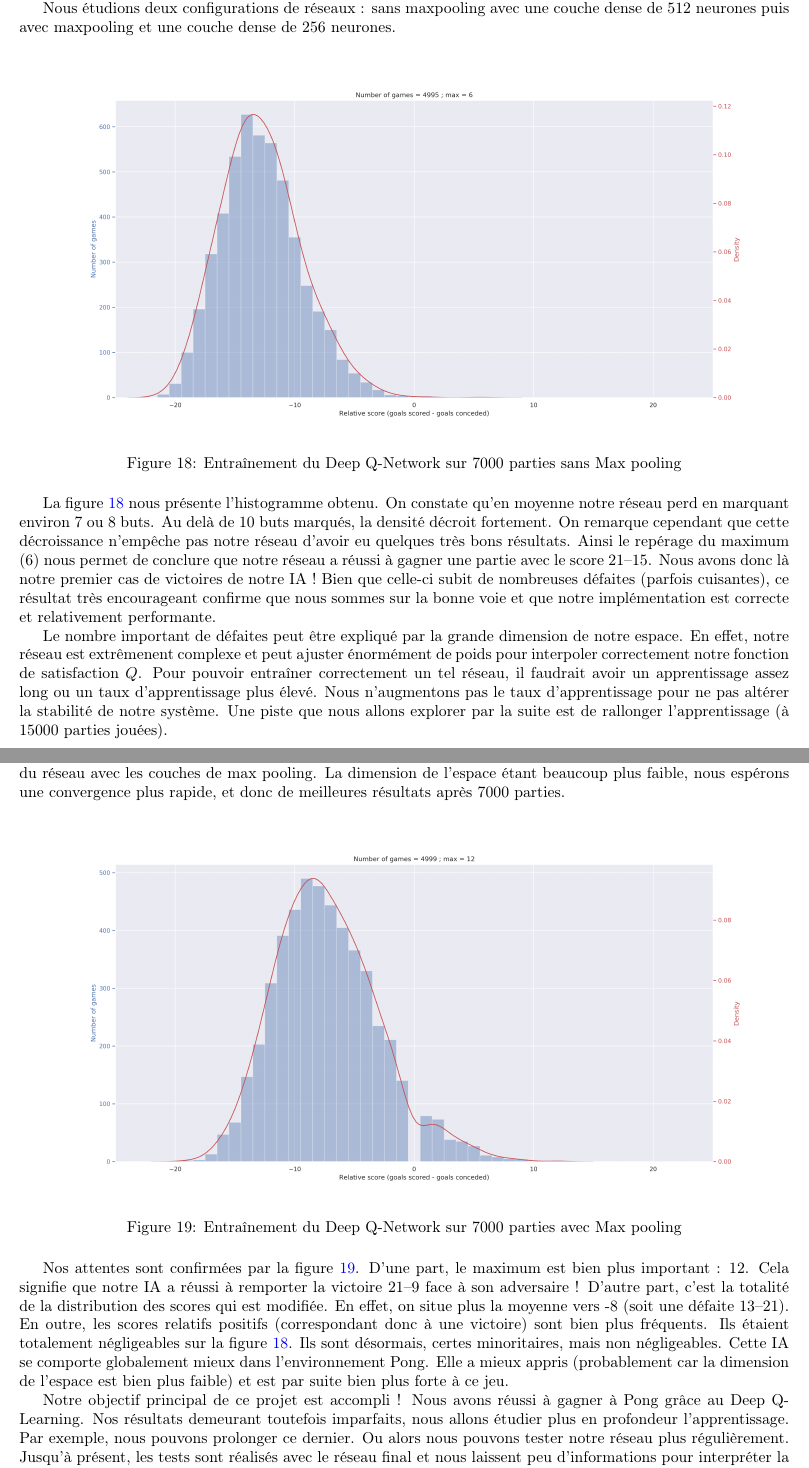
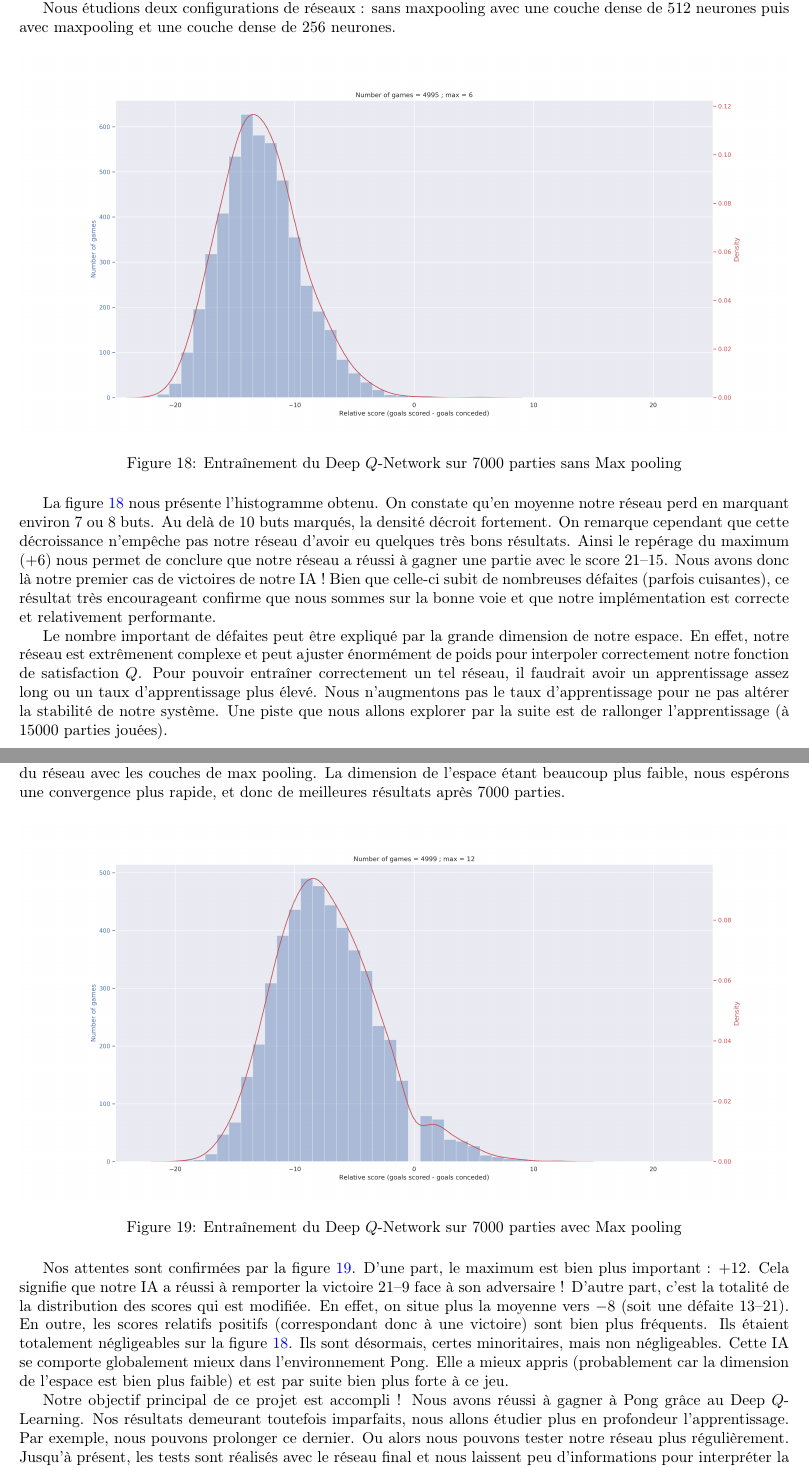
Before and after one commit to ready-player-one-supelec/eponge-rapport, a LaTeX document (document.tex, which reads tex/DQL.tex): two parts of pages 21 and 22 of 22, joined at a grey line, cut so that both start at the same text. Compiled offline with pdfLaTeX.

Commit message:
Small modifications

```diff
--- a/tex/DQL.tex
+++ b/tex/DQL.tex
@@ -188,13 +188,13 @@ Nous étudions deux configurations de réseaux : sans maxpooling avec une couche
 \begin{figure}[h]
  \centering
  \includegraphics[width = \textwidth]{img/DQL_7000_withoutMax.png}
- \caption{Entraînement du Deep Q-Network sur 7000 parties sans Max pooling}
+ \caption{Entraînement du Deep $Q$-Network sur 7000 parties sans Max pooling}
  \label{fig:DQL_7000_withoutMax}
 \end{figure}
 
 La figure \ref{fig:DQL_7000_withoutMax} nous présente l'histogramme obtenu. On constate qu'en moyenne notre réseau perd en marquant environ 7 ou 8 buts. Au delà de
 10 buts marqués, la densité décroit fortement. On remarque cependant que cette décroissance n'empêche pas notre réseau d'avoir eu quelques très bons résultats.
-Ainsi le repérage du maximum (6) nous permet de conclure que notre réseau a réussi à gagner une partie avec le score 21--15. Nous avons donc là notre premier cas
+Ainsi le repérage du maximum ($+\num{6}$) nous permet de conclure que notre réseau a réussi à gagner une partie avec le score 21--15. Nous avons donc là notre premier cas
 de victoires de notre IA ! Bien que celle-ci subit de nombreuses défaites (parfois cuisantes), ce résultat très encourageant confirme que nous sommes sur la bonne voie
 et que notre implémentation est correcte et relativement performante.
 
@@ -209,18 +209,18 @@ de l'espace étant beaucoup plus faible, nous espérons une convergence plus rap
 \begin{figure}[h]
  \centering
  \includegraphics[width  = \textwidth]{img/DQL_7000_withMax.png}
- \caption{Entraînement du Deep Q-Network sur 7000 parties avec Max pooling}
+ \caption{Entraînement du Deep $Q$-Network sur 7000 parties avec Max pooling}
  \label{fig:DQL_7000_withMax}
 \end{figure}
 
-Nos attentes sont confirmées par la figure \ref{fig:DQL_7000_withMax}. D'une part, le maximum est bien plus important : 12. Cela signifie que notre IA a
+Nos attentes sont confirmées par la figure \ref{fig:DQL_7000_withMax}. D'une part, le maximum est bien plus important : $+\num{12}$. Cela signifie que notre IA a
 réussi à remporter la victoire 21--9 face à son adversaire ! D'autre part, c'est la totalité de la distribution des scores qui est modifiée. En effet, on situe
-plus la moyenne vers -8 (soit une défaite 13--21). En outre, les scores relatifs positifs (correspondant donc à une victoire) sont bien plus fréquents. Ils
+plus la moyenne vers $\num{-8}$ (soit une défaite 13--21). En outre, les scores relatifs positifs (correspondant donc à une victoire) sont bien plus fréquents. Ils
 étaient totalement négligeables sur la figure \ref{fig:DQL_7000_withoutMax}. Ils sont désormais, certes minoritaires, mais non négligeables. Cette IA se comporte
 globalement mieux dans l'environnement Pong. Elle a mieux appris (probablement car la dimension de l'espace est bien plus faible) et est par suite bien plus forte
 à ce jeu.
 
-Notre objectif principal de ce projet est accompli ! Nous avons réussi à gagner à Pong grâce au Deep Q-Learning. Nos résultats demeurant toutefois imparfaits, nous
+Notre objectif principal de ce projet est accompli ! Nous avons réussi à gagner à Pong grâce au Deep $Q$-Learning. Nos résultats demeurant toutefois imparfaits, nous
 allons étudier plus en profondeur l'apprentissage. Par exemple, nous pouvons prolonger ce dernier. Ou alors nous pouvons tester notre réseau plus régulièrement. Jusqu'à
 présent, les tests sont réalisés avec le réseau final et nous laissent peu d'informations pour interpréter la totalité de l'apprentissage. Une solution serait de
 récupérer le réseau à différentes étapes de l'entraînement et de le tester de la sorte pour obtenir des informations plus riches sur l'entraînement de notre IA.
```
Also changed, not shown: document.pdf, 3 other files.
